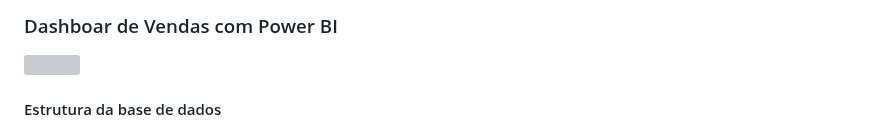
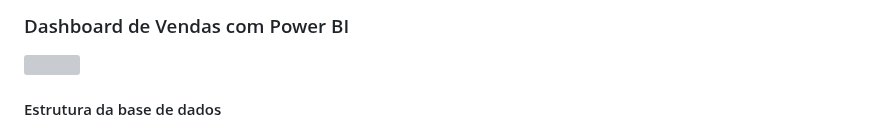
Before and after one commit to LeticiaLavieri/portifolio.io, a Markdown page: README.md, the part around one of its changes. Rendered like a GitHub page; grey boxes are pictures that could not be loaded.

```diff
--- a/README.md
+++ b/README.md
@@ -61,5 +74,5 @@ Dashboards desenvolvidos com foco em estudos utilizando a ferramenta Power BI, i
 
-### Dashboar de Vendas com Power BI
+### Dashboard de Vendas com Power BI
 
 <img src="https://github.com/LeticiaLavieri/portifolio.io/blob/main/Dashboards/Dashboard%20de%20Vendas%20-%20Power%20BI/Dashboard%20de%20vendas%202.PNG?raw=true" width="500" height="150">
 
```
Also changed, not shown: other parts of README.md (+17 -2 lines).
